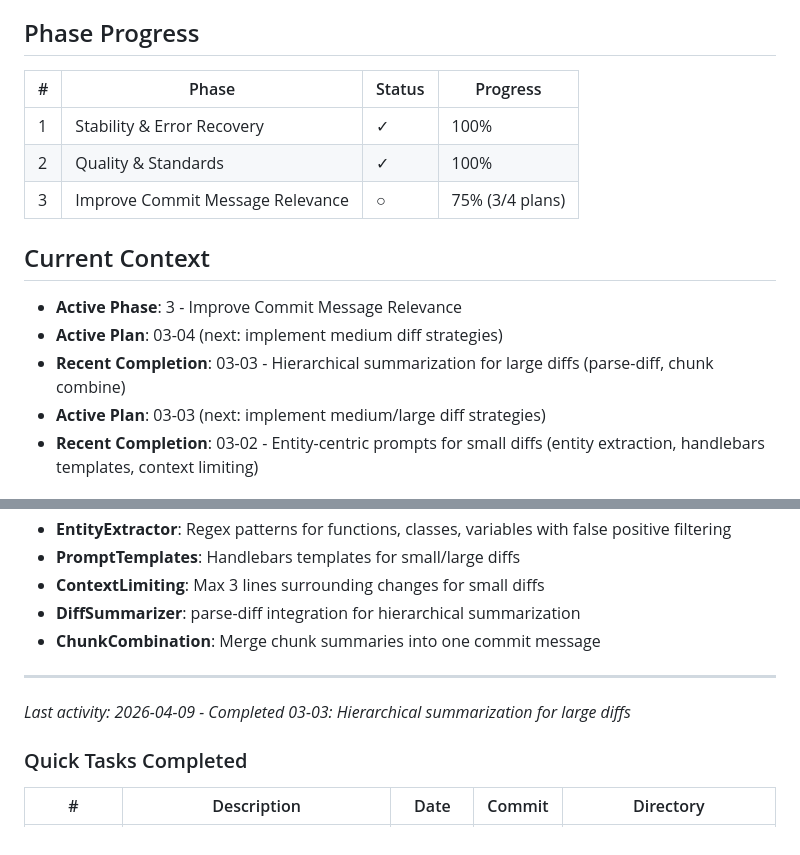
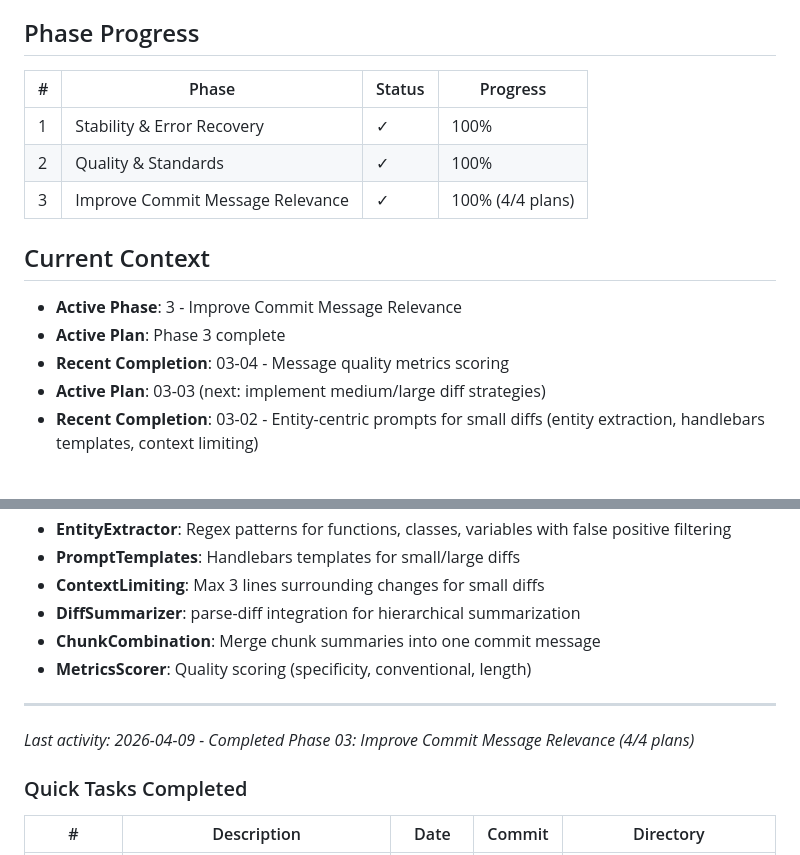
Before and after one commit to barungrazitti/gitops, a Markdown page: .planning/STATE.md, 2 parts joined by grey strips. Rendered like a GitHub page.

Commit message:
docs: update STATE.md - Phase 03 complete

```diff
--- a/.planning/STATE.md
+++ b/.planning/STATE.md
@@ -9,17 +9,17 @@ See: .planning/PROJECT.md (updated 2026-03-20)
 
 ## Phase Progress
 
-| #   | Phase                            | Status | Progress        |
-| --- | -------------------------------- | ------ | --------------- |
-| 1   | Stability & Error Recovery       | ✓      | 100%            |
-| 2   | Quality & Standards              | ✓      | 100%            |
-| 3   | Improve Commit Message Relevance | ○      | 75% (3/4 plans) |
+| #   | Phase                            | Status | Progress         |
+| --- | -------------------------------- | ------ | ---------------- |
+| 1   | Stability & Error Recovery       | ✓      | 100%             |
+| 2   | Quality & Standards              | ✓      | 100%             |
+| 3   | Improve Commit Message Relevance | ✓      | 100% (4/4 plans) |
 
 ## Current Context
 
 - **Active Phase**: 3 - Improve Commit Message Relevance
-- **Active Plan**: 03-04 (next: implement medium diff strategies)
-- **Recent Completion**: 03-03 - Hierarchical summarization for large diffs (parse-diff, chunk combine)
+- **Active Plan**: Phase 3 complete
+- **Recent Completion**: 03-04 - Message quality metrics scoring
 - **Active Plan**: 03-03 (next: implement medium/large diff strategies)
 - **Recent Completion**: 03-02 - Entity-centric prompts for small diffs (entity extraction, handlebars templates, context limiting)
 
@@ -47,10 +47,11 @@ See: .planning/PROJECT.md (updated 2026-03-20)
 - **ContextLimiting**: Max 3 lines surrounding changes for small diffs
 - **DiffSummarizer**: parse-diff integration for hierarchical summarization
 - **ChunkCombination**: Merge chunk summaries into one commit message
+- **MetricsScorer**: Quality scoring (specificity, conventional, length)
 
 ---
 
-_Last activity: 2026-04-09 - Completed 03-03: Hierarchical summarization for large diffs_
+_Last activity: 2026-04-09 - Completed Phase 03: Improve Commit Message Relevance (4/4 plans)_
 
 ### Quick Tasks Completed
 
```
